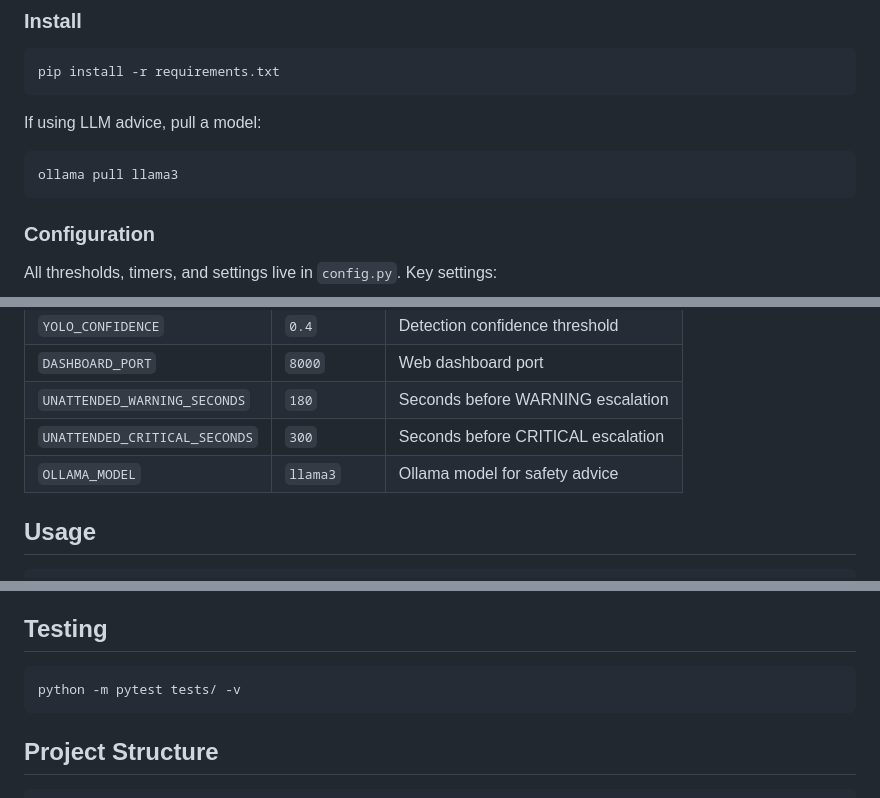
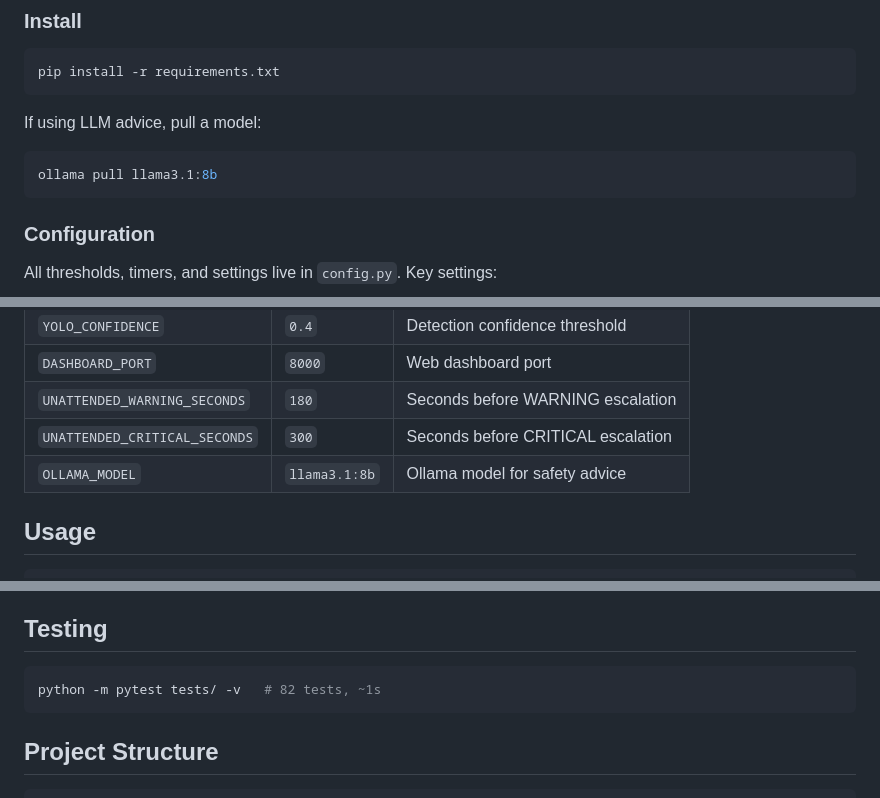
Before and after one commit to gikees/SafeFlame, a Markdown page: README.md, 3 parts joined by grey strips. Rendered like a GitHub page.

````diff
--- a/README.md
+++ b/README.md
@@ -72,7 +74,7 @@ pip install -r requirements.txt
 If using LLM advice, pull a model:
 
 ```bash
-ollama pull llama3
+ollama pull llama3.1:8b
 ```
 
 ### Configuration
@@ -86,7 +88,7 @@ All thresholds, timers, and settings live in `config.py`. Key settings:
 | `DASHBOARD_PORT` | `8000` | Web dashboard port |
 | `UNATTENDED_WARNING_SECONDS` | `180` | Seconds before WARNING escalation |
 | `UNATTENDED_CRITICAL_SECONDS` | `300` | Seconds before CRITICAL escalation |
-| `OLLAMA_MODEL` | `llama3` | Ollama model for safety advice |
+| `OLLAMA_MODEL` | `llama3.1:8b` | Ollama model for safety advice |
 
 ## Usage
 
@@ -143,7 +149,7 @@ Each zone is a dict with `name`, `x`, `y`, `w`, `h` (pixel coordinates).
 ## Testing
 
 ```bash
-python -m pytest tests/ -v
+python -m pytest tests/ -v   # 82 tests, ~1s
 ```
 
 ## Project Structure
````
Also changed, not shown: other parts of README.md (+9 -2 lines).
